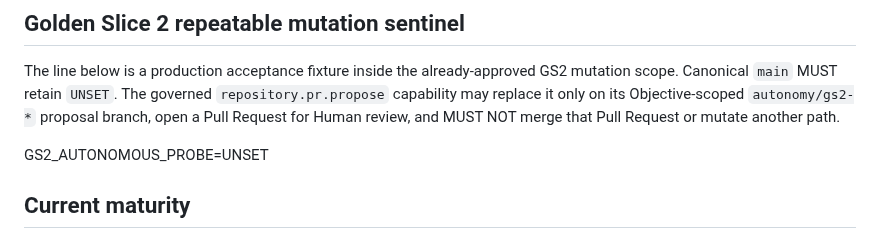
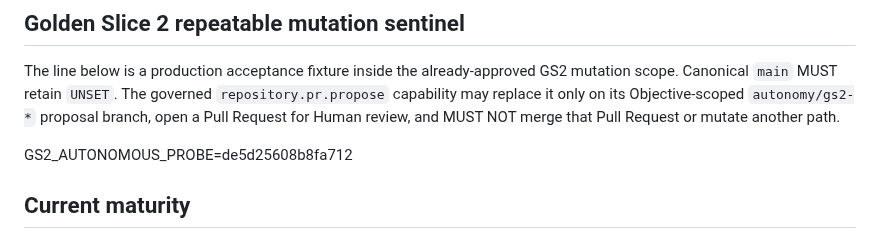
Before and after one commit to kelvinka38/metatron-workforce, a Markdown page: docs/AUTONOMY_CLOSURE/CURRENT_STATE_AND_GAP_MATRIX.md, the part around the change. Drawn GitHub-style.

Commit message:
test(autonomy): record GS2 autonomous mutation probe

```diff
--- a/docs/AUTONOMY_CLOSURE/CURRENT_STATE_AND_GAP_MATRIX.md
+++ b/docs/AUTONOMY_CLOSURE/CURRENT_STATE_AND_GAP_MATRIX.md
@@ -58,7 +58,7 @@ None of these alone proves a general autonomous Workforce.
 
 The line below is a production acceptance fixture inside the already-approved GS2 mutation scope. Canonical `main` MUST retain `UNSET`. The governed `repository.pr.propose` capability may replace it only on its Objective-scoped `autonomy/gs2-*` proposal branch, open a Pull Request for Human review, and MUST NOT merge that Pull Request or mutate another path.
 
-GS2_AUTONOMOUS_PROBE=UNSET
+GS2_AUTONOMOUS_PROBE=de5d25608b8fa712
 
 ## Current maturity
 
```
